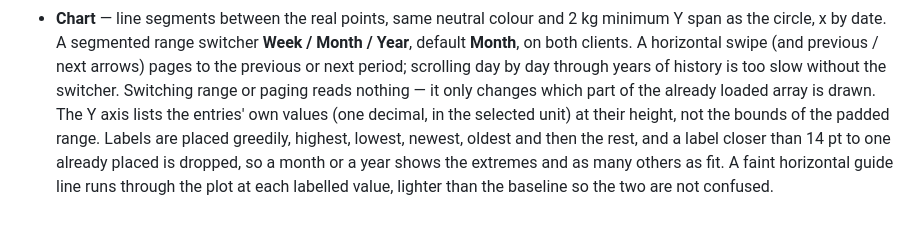
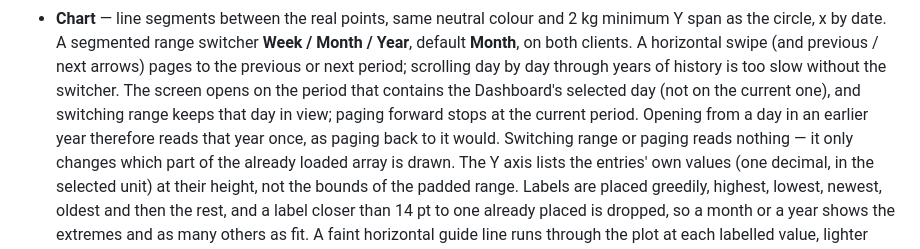
Before and after one commit to josefantoni/Kalorie, a Markdown page: docs/design/0028-body-weight-tracking.md, the part around the change. Drawn GitHub-style; blank space fills up the shorter version.

Commit message:
[DOCS]: weight history opens on the selected day's period

```diff
--- a/docs/design/0028-body-weight-tracking.md
+++ b/docs/design/0028-body-weight-tracking.md
@@ -287,6 +287,9 @@ Pushed from the circle on the Dashboard's `NavigationStack`.
   the circle, x by date. A segmented range switcher **Week / Month / Year**, default **Month**, on
   both clients. A horizontal swipe (and previous / next arrows) pages to the previous or next
   period; scrolling day by day through years of history is too slow without the switcher.
+  The screen opens on the period that contains the Dashboard's selected day (not on the current one),
+  and switching range keeps that day in view; paging forward stops at the current period. Opening from
+  a day in an earlier year therefore reads that year once, as paging back to it would.
   Switching range or paging reads nothing — it only changes which part of the already loaded array
   is drawn.
   The Y axis lists the entries' own values (one decimal, in the selected unit) at their height,
```
